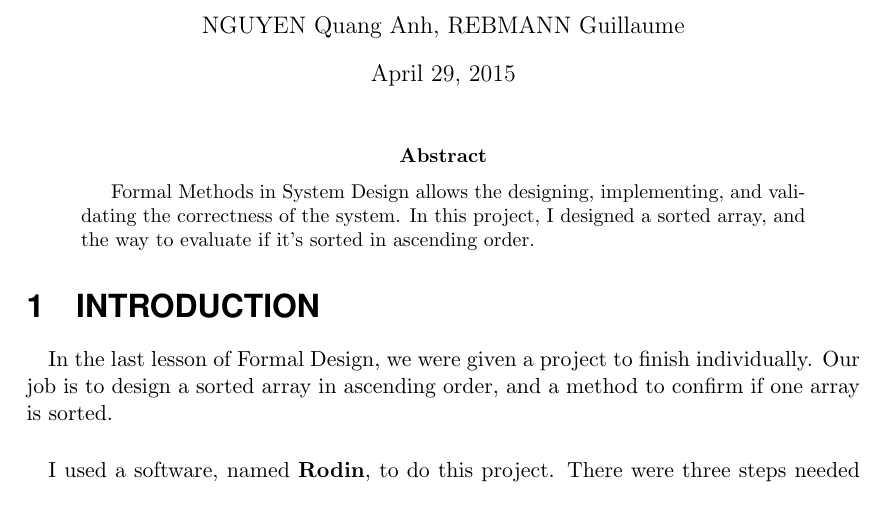
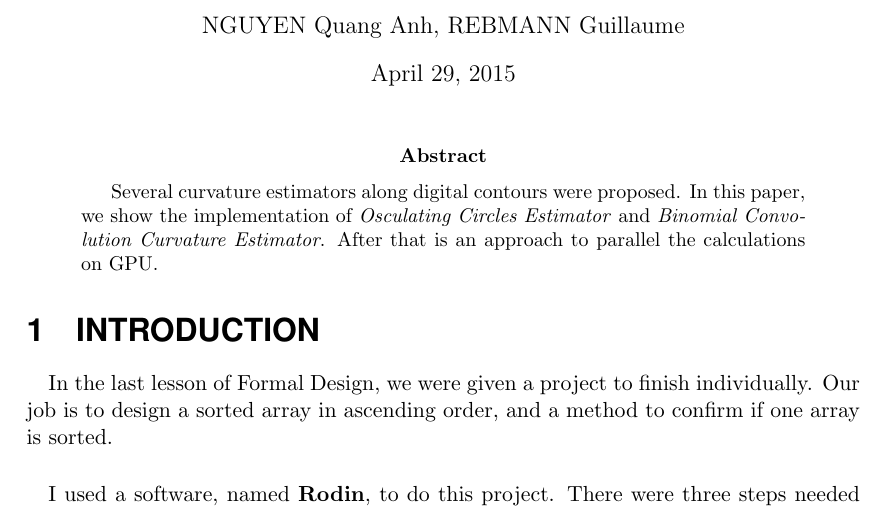
Before and after one commit to quanganhct/ReportResearch, a LaTeX paper (myreport.tex, which reads project/abstract.tex): part of page 1 of 2, cut so that both start at the same text. Compiled offline with pdfLaTeX.

Commit message:
abstract done

```diff
--- a/project/abstract.tex
+++ b/project/abstract.tex
@@ -1 +1 @@
-Formal Methods in System Design allows the designing, implementing, and validating the correctness of the system. In this project, I designed a sorted array, and the way to evaluate if it's sorted in ascending order.
+Several curvature estimators along digital contours were proposed. In this paper, we show the implementation of \textit{Osculating Circles Estimator} and \textit{Binomial Convolution Curvature Estimator}. After that is an approach to parallel the calculations on GPU.
```
Also changed, not shown: myreport.pdf, 2 other files.
